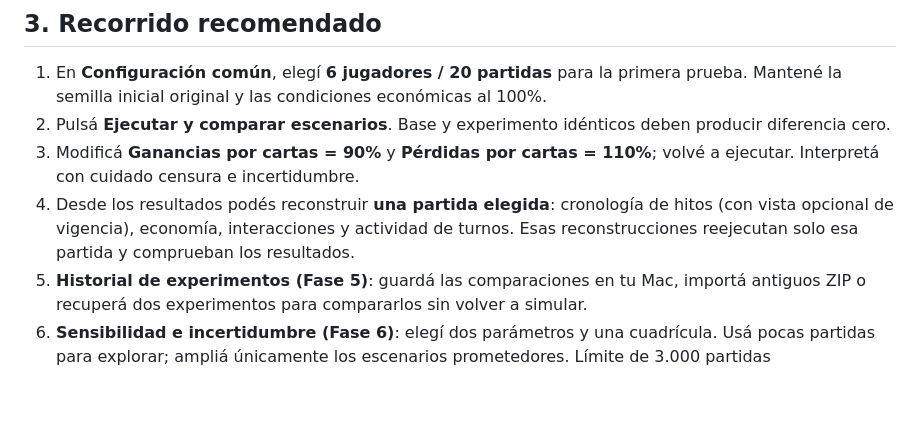
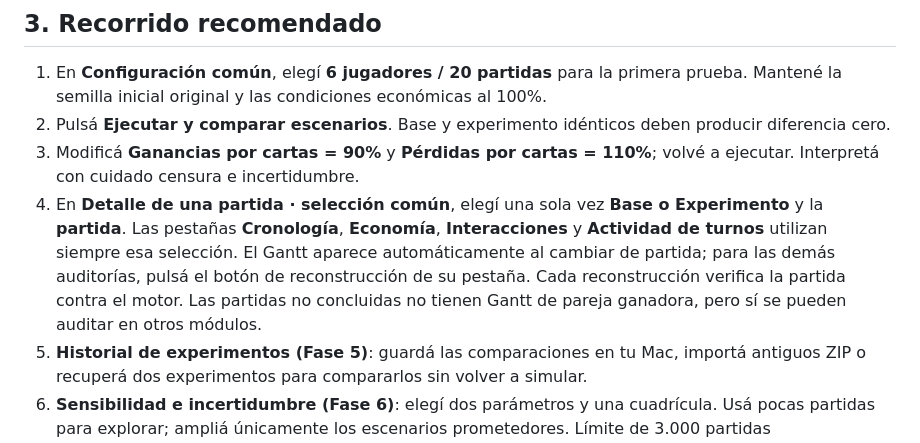
Before and after one commit to stgo-rodriguez/juego-clarisa-lucas, a Markdown page: docs/GUIA_USUARIO.md, the part around the change. Drawn GitHub-style; blank space fills up the shorter version.

Commit message:
docs(laboratorio): guía de selección única de partida

```diff
--- a/docs/GUIA_USUARIO.md
+++ b/docs/GUIA_USUARIO.md
@@ -49,7 +49,7 @@ cd ~/Documents/juego-clarisa-lucas
 1. En **Configuración común**, elegí **6 jugadores / 20 partidas** para la primera prueba. Mantené la semilla inicial original y las condiciones económicas al 100%.
 2. Pulsá **Ejecutar y comparar escenarios**. Base y experimento idénticos deben producir diferencia cero.
 3. Modificá **Ganancias por cartas = 90%** y **Pérdidas por cartas = 110%**; volvé a ejecutar. Interpretá con cuidado censura e incertidumbre.
-4. Desde los resultados podés reconstruir **una partida elegida**: cronología de hitos (con vista opcional de vigencia), economía, interacciones y actividad de turnos. Esas reconstrucciones reejecutan solo esa partida y comprueban los resultados.
+4. En **Detalle de una partida · selección común**, elegí una sola vez **Base o Experimento** y la **partida**. Las pestañas **Cronología**, **Economía**, **Interacciones** y **Actividad de turnos** utilizan siempre esa selección. El Gantt aparece automáticamente al cambiar de partida; para las demás auditorías, pulsá el botón de reconstrucción de su pestaña. Cada reconstrucción verifica la partida contra el motor. Las partidas no concluidas no tienen Gantt de pareja ganadora, pero sí se pueden auditar en otros módulos.
 5. **Historial de experimentos (Fase 5)**: guardá las comparaciones en tu Mac, importá antiguos ZIP o recuperá dos experimentos para compararlos sin volver a simular.
 6. **Sensibilidad e incertidumbre (Fase 6)**: elegí dos parámetros y una cuadrícula. Usá pocas partidas para explorar; ampliá únicamente los escenarios prometedores. Límite de 3.000 partidas presupuestadas por matriz.
 
```
